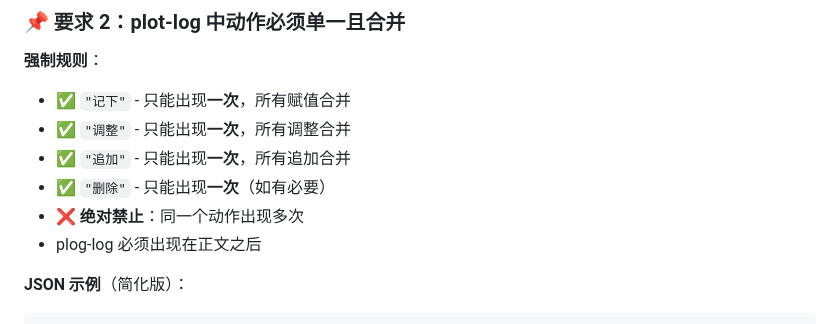
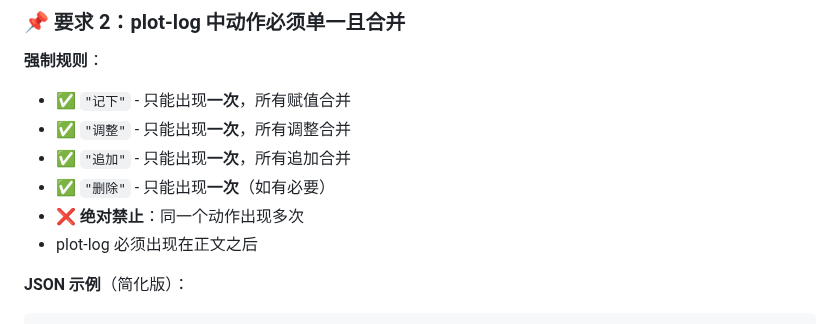
Before and after one commit to wizcas/stchar-beijing-models, a Markdown page: worldbooks/plot-log-format-guide.md, the part around the change. GitHub-like rendering.

Commit message:
fix typo

```diff
--- a/worldbooks/plot-log-format-guide.md
+++ b/worldbooks/plot-log-format-guide.md
@@ -49,7 +49,7 @@ filename: plot-log-format-guide.md
 - ✅ `"追加"` - 只能出现**一次**，所有追加合并
 - ✅ `"删除"` - 只能出现**一次**（如有必要）
 - ❌ **绝对禁止**：同一个动作出现多次
-- plog-log 必须出现在正文之后
+- plot-log 必须出现在正文之后
 
 **JSON 示例**（简化版）：
 
```
